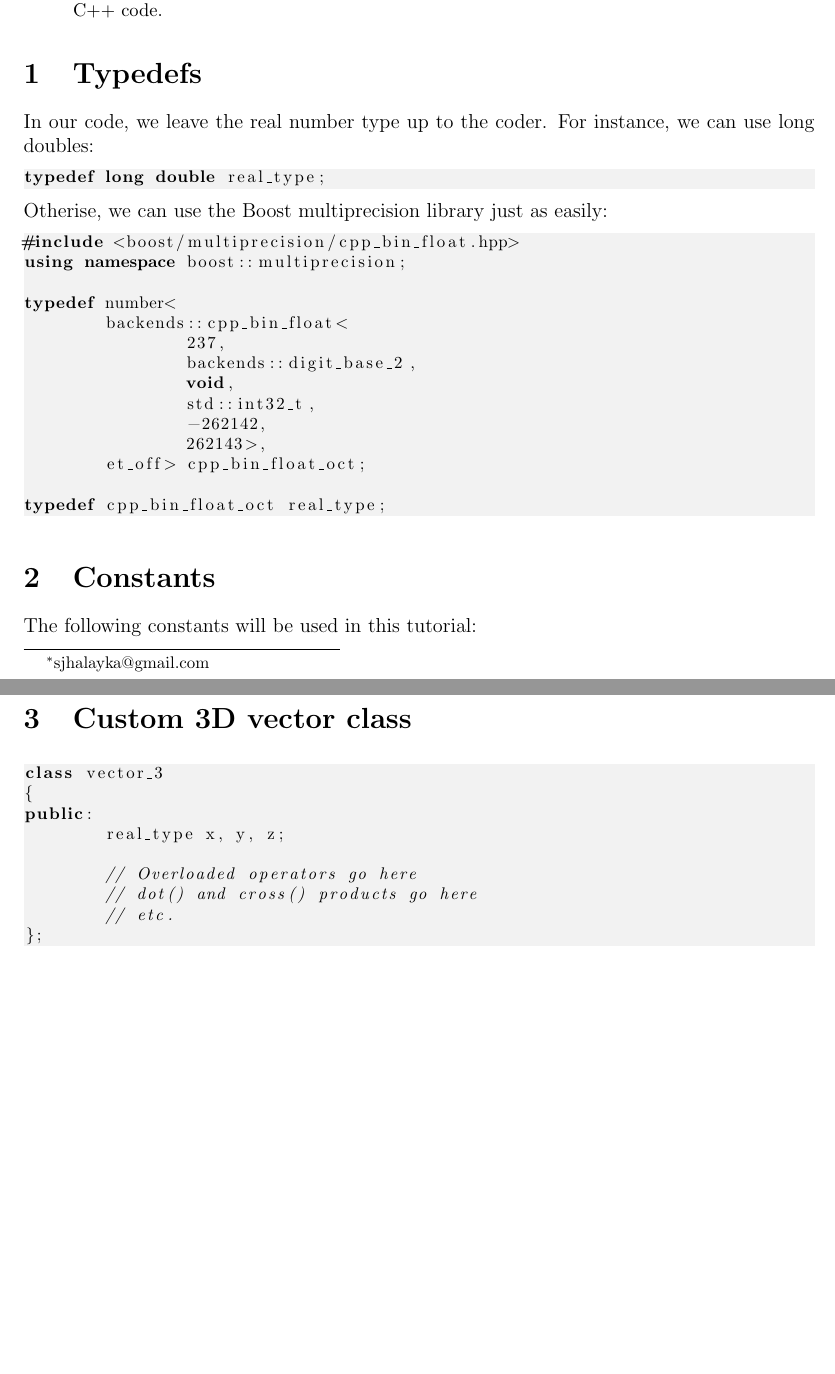
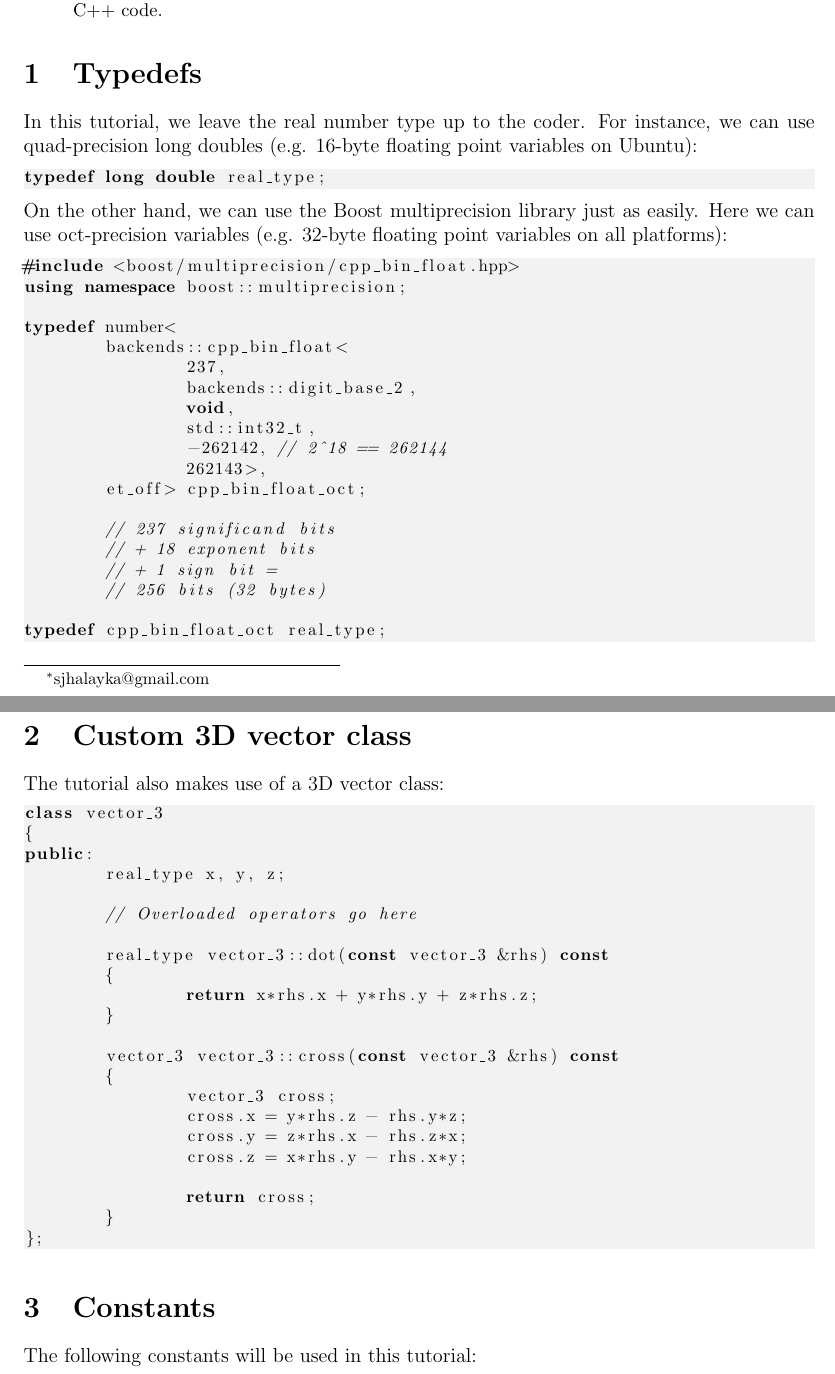
Before and after one commit to sjhalayka/papers, a LaTeX paper (newtonian gravitation/bezier_escape.tex): two parts of pages 1 and 2 of 11, joined at a grey line, cut so that both start at the same text, the shorter picture padded with empty space. Compiled offline with pdfLaTeX.

Commit message:
Add files via upload

```diff
--- a/newtonian gravitation/bezier_escape.tex
+++ b/newtonian gravitation/bezier_escape.tex
@@ -46,12 +46,13 @@ The focus is on some C++ code.
 
 
 \section{Typedefs}
-In our code, we leave the real number type up to the coder.
-For instance, we can use long doubles:
+In this tutorial, we leave the real number type up to the coder.
+For instance, we can use quad-precision long doubles (e.g. 16-byte floating point variables on Ubuntu):
 \begin{lstlisting}
 typedef long double real_type;
 \end{lstlisting}
-Otherise, we can use the Boost multiprecision library just as easily:
+On the other hand, we can use the Boost multiprecision library just as easily.
+Here we can use oct-precision variables (e.g. 32-byte floating point variables on all platforms):
 \begin{lstlisting}
 #include <boost/multiprecision/cpp_bin_float.hpp>
 using namespace boost::multiprecision;
@@ -62,11 +63,48 @@ typedef number<
 		backends::digit_base_2,
 		void,
 		std::int32_t,
-		-262142,
+		-262142, // 2^18 == 262144
 		262143>,
 	et_off> cpp_bin_float_oct;
 
+	// 237 significand bits
+	// + 18 exponent bits
+	// + 1 sign bit =
+	// 256 bits (32 bytes)
+
 typedef cpp_bin_float_oct real_type;
+\end{lstlisting}
+
+
+
+
+
+
+\section{Custom 3D vector class}
+The tutorial also makes use of a 3D vector class:
+\begin{lstlisting}
+class vector_3
+{
+public:
+	real_type x, y, z;
+
+	// Overloaded operators go here
+
+	real_type vector_3::dot(const vector_3 &rhs) const
+	{
+		return x*rhs.x + y*rhs.y + z*rhs.z;
+	}
+
+	vector_3 vector_3::cross(const vector_3 &rhs) const
+	{
+		vector_3 cross;
+		cross.x = y*rhs.z - rhs.y*z;
+		cross.y = z*rhs.x - rhs.z*x;
+		cross.z = x*rhs.y - rhs.x*y;
+
+		return cross;
+	}
+};
 \end{lstlisting}
 
 
@@ -87,18 +125,6 @@ const real_type hbar = h / (2.0 * pi);
 const real_type k = 1.380649e-23; // Boltzmann's constant
 \end{lstlisting}
 
-\section{Custom 3D vector class}
-\begin{lstlisting}
-class vector_3
-{
-public:
-	real_type x, y, z;
-
-	// Overloaded operators go here
-	// dot() and cross() products go here
-	// etc.
-};
-\end{lstlisting}
 
 
 \section{Brute force: integer field line count}
```
Also changed, not shown: newtonian gravitation/bezier_escape.pdf, newtonian gravitation/bezier_escape.tex (4 more changed lines).
